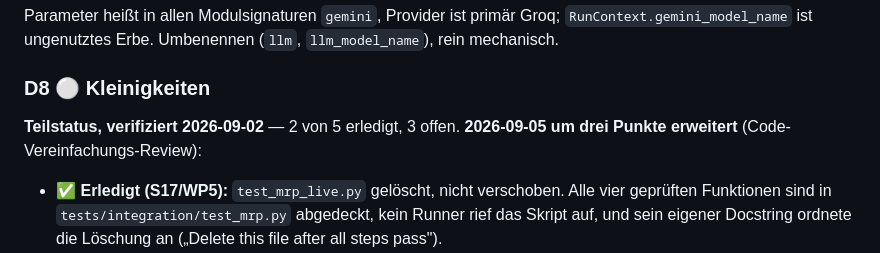
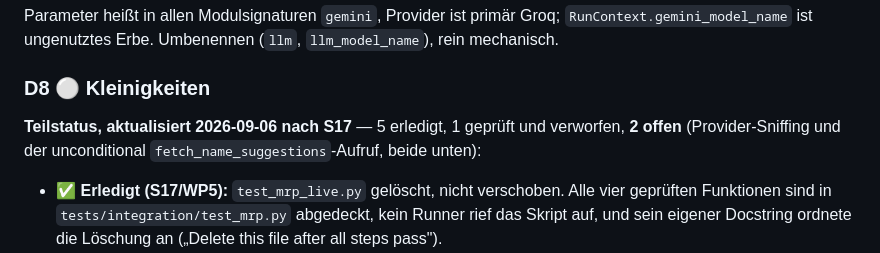
Before and after one commit to onwuh/odoo-daten-generator, a Markdown page: ROADMAP.md, the part around the change. Drawn GitHub-style.

Commit message:
docs: D8-Teilstatus nach S17 aktualisiert (5 erledigt, 2 offen)
Co-Authored-By: Claude Opus 5 <noreply@anthropic.com>

```diff
--- a/ROADMAP.md
+++ b/ROADMAP.md
@@ -40,7 +40,7 @@ Parameter heißt in allen Modulsignaturen `gemini`, Provider ist primär Groq; `
 
 ### D8 ⚪ Kleinigkeiten
 
-**Teilstatus, verifiziert 2026-09-02** — 2 von 5 erledigt, 3 offen. **2026-09-05 um drei Punkte erweitert** (Code-Vereinfachungs-Review):
+**Teilstatus, aktualisiert 2026-09-06 nach S17** — 5 erledigt, 1 geprüft und verworfen, **2 offen** (Provider-Sniffing und der unconditional `fetch_name_suggestions`-Aufruf, beide unten):
 
 - ✅ **Erledigt (S17/WP5):** `test_mrp_live.py` gelöscht, nicht verschoben. Alle vier geprüften Funktionen sind in `tests/integration/test_mrp.py` abgedeckt, kein Runner rief das Skript auf, und sein eigener Docstring ordnete die Löschung an („Delete this file after all steps pass").
 - ✅ **Erledigt (S17, war ohnehin stale):** der `.claude/worktrees/docker-autoupdate/`-Punkt. `git worktree list` zeigt nur `main`, `.claude/worktrees/` ist leer — der Worktree existierte zum Zeitpunkt der Erfassung schon nicht mehr.
```
